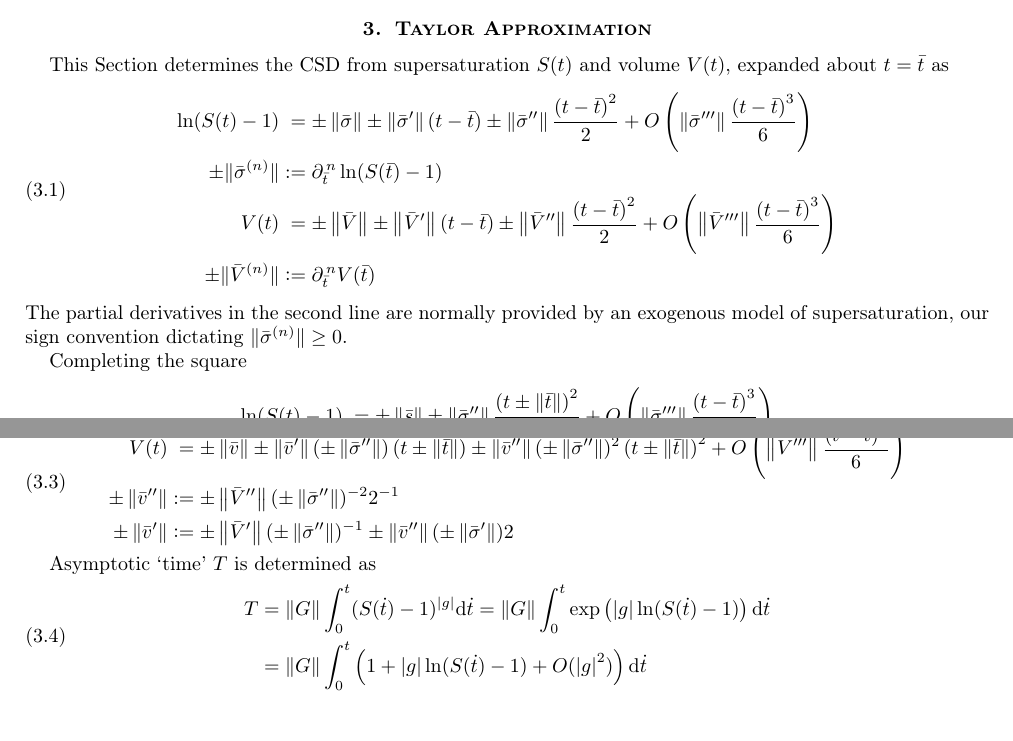
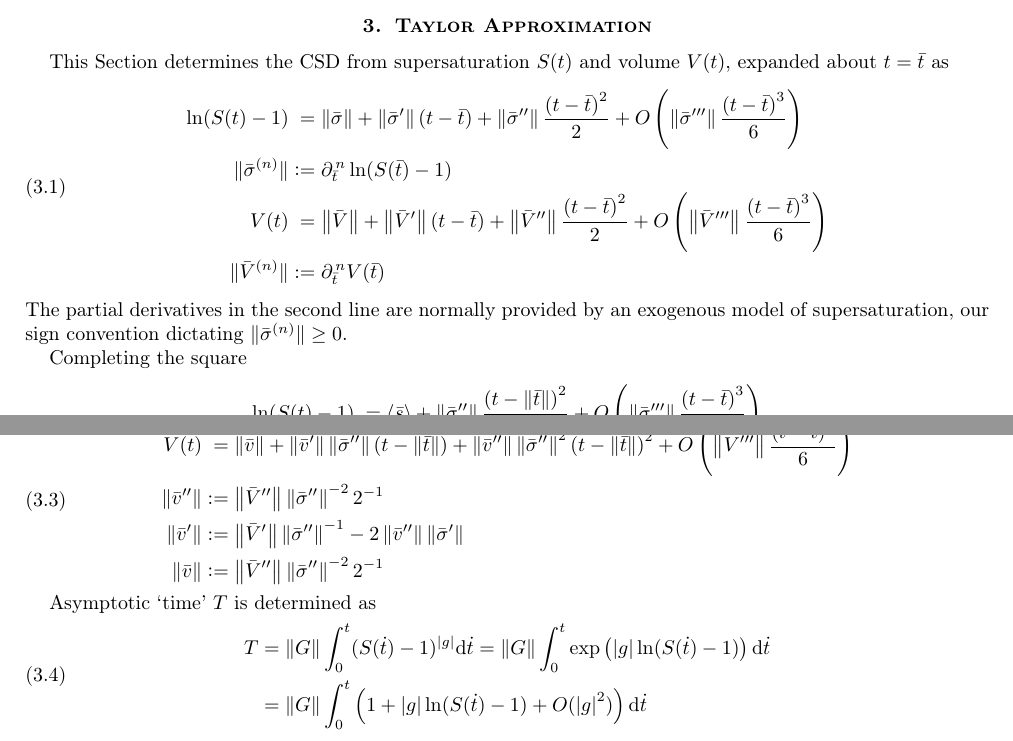
Before and after one commit to miltonra/times-change, a LaTeX document (pbe.tex): two parts of pages 2 and 3 of 3, joined at a grey line, cut so that both start at the same text. Compiled offline with pdfLaTeX.

Commit message:
order realisation

```diff
--- a/pbe.tex
+++ b/pbe.tex
@@ -124,16 +124,16 @@
     This Section determines the CSD from supersaturation $S(t)$ and volume $V(t)$, expanded about $t=\bar{t}$ as
     \begin{equation} \label{def:s}
         \begin{aligned}
-            \ln (S(t)-1) &\phantom{:}= \pm \norm{\bar{\sigma}} \pm \norm{\bar{\sigma}^{\prime}} \left(t-\bar{t}\right)
-                \pm \norm{\bar{\sigma}^{\prime\prime}} \frac{\left(t-\bar{t}\right)^{2}}{2}
+            \ln (S(t)-1) &\phantom{:}= \norm{\bar{\sigma}} + \norm{\bar{\sigma}^{\prime}} \left(t-\bar{t}\right)
+                + \norm{\bar{\sigma}^{\prime\prime}} \frac{\left(t-\bar{t}\right)^{2}}{2}
                 +  O \left(\norm{\bar{\sigma}^{\prime\prime\prime}}
                 \frac{\left(t-\bar{t}\right)^{3}}{6}\right)\\
-            \pm \lVert\bar{\sigma}^{(n)}\rVert &\deq \partial_{\bar{t}}^{\,n} \ln (S(\bar{t})-1) \\
-            V(t) &\phantom{:}= \pm \norm{\bar{V}} \pm \norm{\bar{V}^{\prime}} \left(t-\bar{t}\right)
-                \pm \norm{\bar{V}^{\prime\prime}} \frac{\left(t-\bar{t}\right)^{2}}{2}
+            \lVert\bar{\sigma}^{(n)}\rVert &\deq \partial_{\bar{t}}^{\,n} \ln (S(\bar{t})-1) \\
+            V(t) &\phantom{:}= \norm{\bar{V}} + \norm{\bar{V}^{\prime}} \left(t-\bar{t}\right)
+                + \norm{\bar{V}^{\prime\prime}} \frac{\left(t-\bar{t}\right)^{2}}{2}
                 +  O \left(\norm{\bar{V}^{\prime\prime\prime}}
                 \frac{\left(t-\bar{t}\right)^{3}}{6}\right)\\
-            \pm \lVert\bar{V}^{(n)}\rVert &\deq \partial_{\bar{t}}^{\,n} V(\bar{t})
+            \lVert\bar{V}^{(n)}\rVert &\deq \partial_{\bar{t}}^{\,n} V(\bar{t})
         \end{aligned}
     \end{equation}
     The partial derivatives in the second line are normally provided by an exogenous model of supersaturation,
@@ -142,6 +142,6 @@
     Completing the square
     \begin{equation} \label{def:s}
         \begin{aligned}
-            \ln (S(t)-1) &\phantom{:}= \pm \norm{\bar{s}}
-                \pm \norm{\bar{\sigma}^{\prime\prime}} \frac{\left(t\pm\norm{\bar{t}}\right)^{2}}{2}
+            \ln (S(t)-1) &\phantom{:}= \langle\bar{s}\rangle
+                + \norm{\bar{\sigma}^{\prime\prime}} \frac{\left(t-\norm{\bar{t}}\right)^{2}}{2}
                 +  O \left(\norm{\bar{\sigma}^{\prime\prime\prime}} \frac{\left(t-\bar{t}\right)^{3}}{6}\right)\\
@@ -152,13 +152,14 @@
     so
     \begin{equation} \label{def:s}
         \begin{aligned}
-            V(t) &\phantom{:}= \pm \norm{\bar{v}} \pm \norm{\bar{v}^{\prime}} (\pm\norm{\bar{\sigma}^{\prime\prime}})
-                \left(t\pm\norm{\bar{t}}\right)
-                \pm \norm{\bar{v}^{\prime\prime}} (\pm\norm{\bar{\sigma}^{\prime\prime}})^{2} \left(t\pm\norm{\bar{t}}\right)^{2}
+            V(t) &\phantom{:}= \norm{\bar{v}} + \norm{\bar{v}^{\prime}} \norm{\bar{\sigma}^{\prime\prime}}
+                \left(t-\norm{\bar{t}}\right)
+                + \norm{\bar{v}^{\prime\prime}} \norm{\bar{\sigma}^{\prime\prime}}^{2} \left(t-\norm{\bar{t}}\right)^{2}
                 +  O \left(\norm{\bar{V}^{\prime\prime\prime}} \frac{\left(t-\bar{t}\right)^{3}}{6}\right)\\
-            \pm \norm{\bar{v}^{\prime\prime}} &\deq \pm \norm{\bar{V}^{\prime\prime}} (\pm\norm{\bar{\sigma}^{\prime\prime}})^{-2}2^{-1} \\
-            \pm \norm{\bar{v}^{\prime}} &\deq \pm \norm{\bar{V}^{\prime}} (\pm\norm{\bar{\sigma}^{\prime\prime}})^{-1}
-            \pm \norm{\bar{v}^{\prime\prime}} (\pm\norm{\bar{\sigma}^{\prime}}) 2 \\
+            \norm{\bar{v}^{\prime\prime}} &\deq \norm{\bar{V}^{\prime\prime}} \norm{\bar{\sigma}^{\prime\prime}}^{-2}2^{-1} \\
+            \norm{\bar{v}^{\prime}} &\deq \norm{\bar{V}^{\prime}} \norm{\bar{\sigma}^{\prime\prime}}^{-1}
+            - 2 \norm{\bar{v}^{\prime\prime}} \norm{\bar{\sigma}^{\prime}} \\
+            \norm{\bar{v}} &\deq \norm{\bar{V}^{\prime\prime}} \norm{\bar{\sigma}^{\prime\prime}}^{-2}2^{-1} \\
         \end{aligned}
     \end{equation}
 
```
Also changed, not shown: pbe.pdf, pbe.tex (4 more changed lines).
